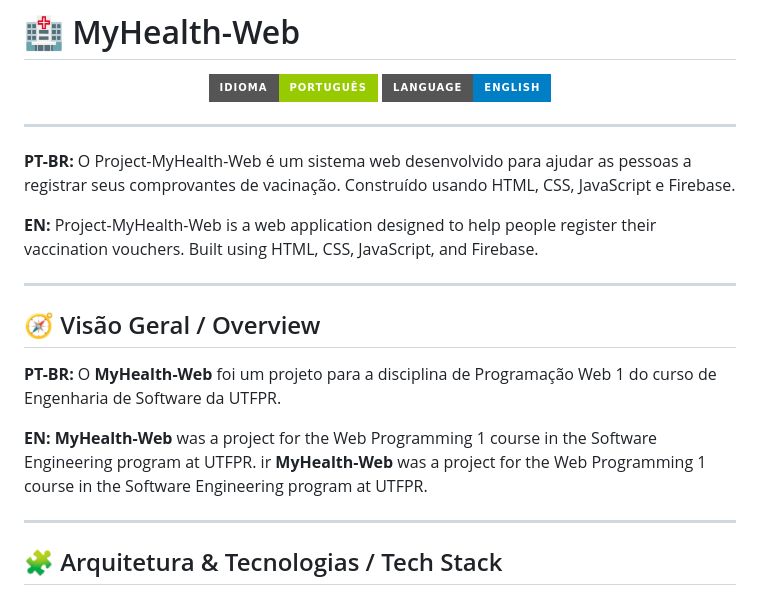
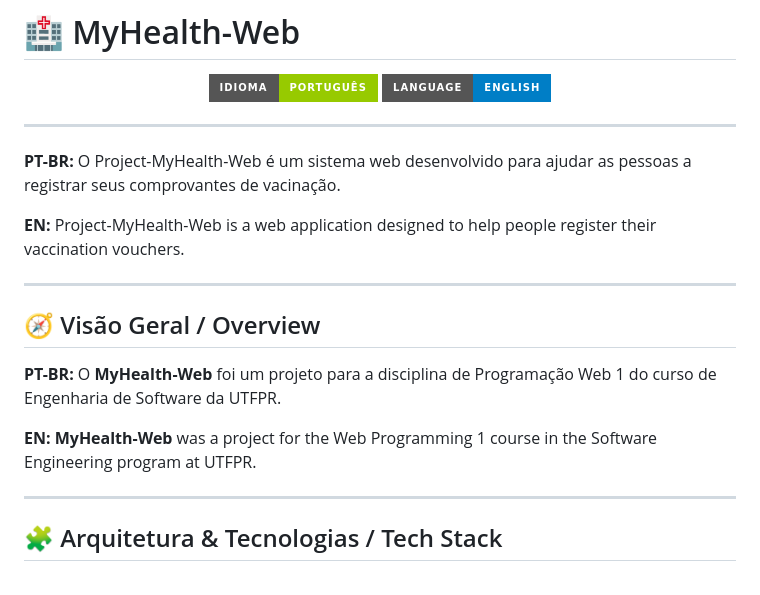
Before and after one commit to devguii/Projeto-MyHealth-Web-HTML-CSS-JS-Firebase, a Markdown page: README.md, the part around the change. GitHub-like rendering; badges without logos.

```diff
--- a/README.md
+++ b/README.md
@@ -7,9 +7,9 @@
 
 ---
 
-**PT-BR:** O Project-MyHealth-Web é um sistema web desenvolvido para ajudar as pessoas a registrar seus comprovantes de vacinação. Construído usando HTML, CSS, JavaScript e Firebase.
+**PT-BR:** O Project-MyHealth-Web é um sistema web desenvolvido para ajudar as pessoas a registrar seus comprovantes de vacinação.
 
-**EN:** Project-MyHealth-Web is a web application designed to help people register their vaccination vouchers. Built using HTML, CSS, JavaScript, and Firebase.
+**EN:** Project-MyHealth-Web is a web application designed to help people register their vaccination vouchers.
 
 ---
 
@@ -19,7 +19,7 @@
 O **MyHealth-Web** foi um projeto para a disciplina de Programação Web 1 do curso de Engenharia de Software da UTFPR.
 
 **EN:**
-**MyHealth-Web** was a project for the Web Programming 1 course in the Software Engineering program at UTFPR. ir **MyHealth-Web** was a project for the Web Programming 1 course in the Software Engineering program at UTFPR.
+**MyHealth-Web** was a project for the Web Programming 1 course in the Software Engineering program at UTFPR.
 
 ---
 
```
